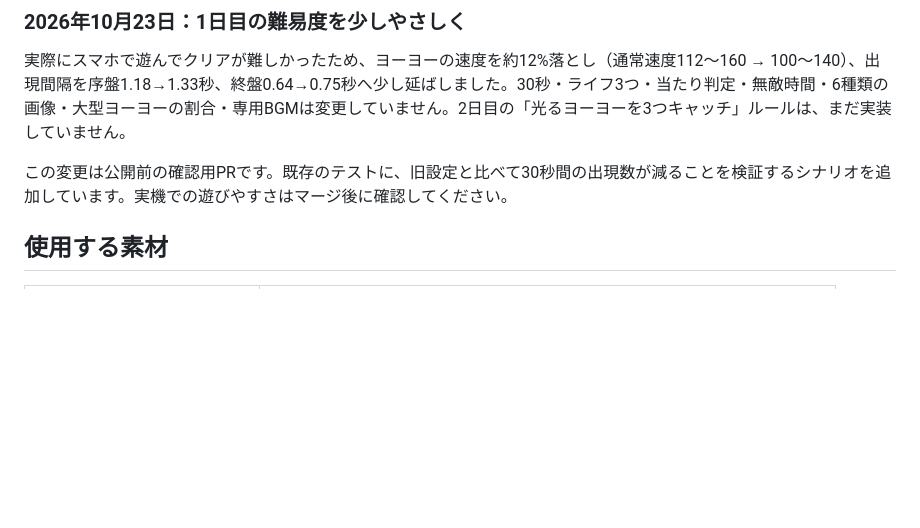
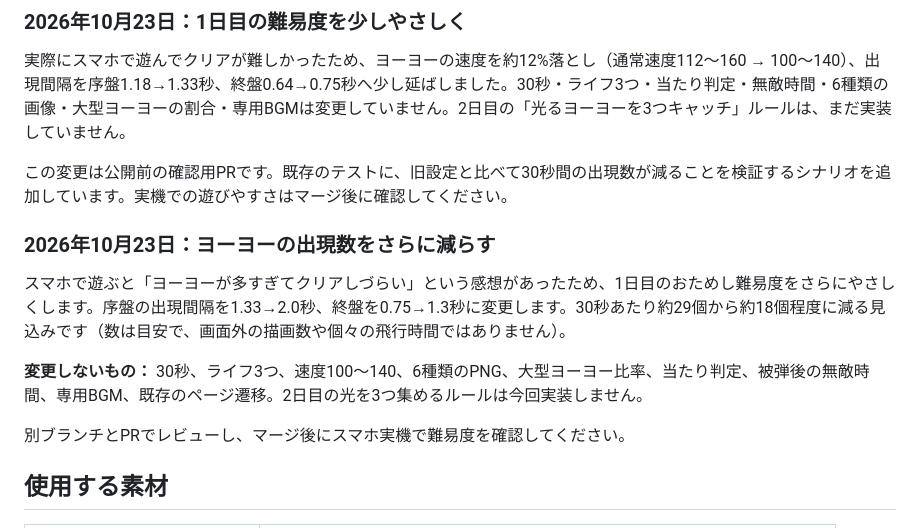
Before and after one commit to piccolooon-alt/hikari-sagase-2027, a Markdown page: docs/RED_YOYO_GAME.md, the part around the change. GitHub-like rendering; blank space fills up the shorter version.

Commit message:
Document lower first-day yo-yo spawn count and unchanged rules

```diff
--- a/docs/RED_YOYO_GAME.md
+++ b/docs/RED_YOYO_GAME.md
@@ -31,6 +31,14 @@
 実際にスマホで遊んでクリアが難しかったため、ヨーヨーの速度を約12%落とし（通常速度112〜160 → 100〜140）、出現間隔を序盤1.18→1.33秒、終盤0.64→0.75秒へ少し延ばしました。30秒・ライフ3つ・当たり判定・無敵時間・6種類の画像・大型ヨーヨーの割合・専用BGMは変更していません。2日目の「光るヨーヨーを3つキャッチ」ルールは、まだ実装していません。
 
 この変更は公開前の確認用PRです。既存のテストに、旧設定と比べて30秒間の出現数が減ることを検証するシナリオを追加しています。実機での遊びやすさはマージ後に確認してください。
+
+### 2026年10月23日：ヨーヨーの出現数をさらに減らす
+
+スマホで遊ぶと「ヨーヨーが多すぎてクリアしづらい」という感想があったため、1日目のおためし難易度をさらにやさしくします。序盤の出現間隔を1.33→2.0秒、終盤を0.75→1.3秒に変更します。30秒あたり約29個から約18個程度に減る見込みです（数は目安で、画面外の描画数や個々の飛行時間ではありません）。
+
+**変更しないもの：** 30秒、ライフ3つ、速度100〜140、6種類のPNG、大型ヨーヨー比率、当たり判定、被弾後の無敵時間、専用BGM、既存のページ遷移。2日目の光を3つ集めるルールは今回実装しません。
+
+別ブランチとPRでレビューし、マージ後にスマホ実機で難易度を確認してください。
 
 ## 使用する素材
 
```
